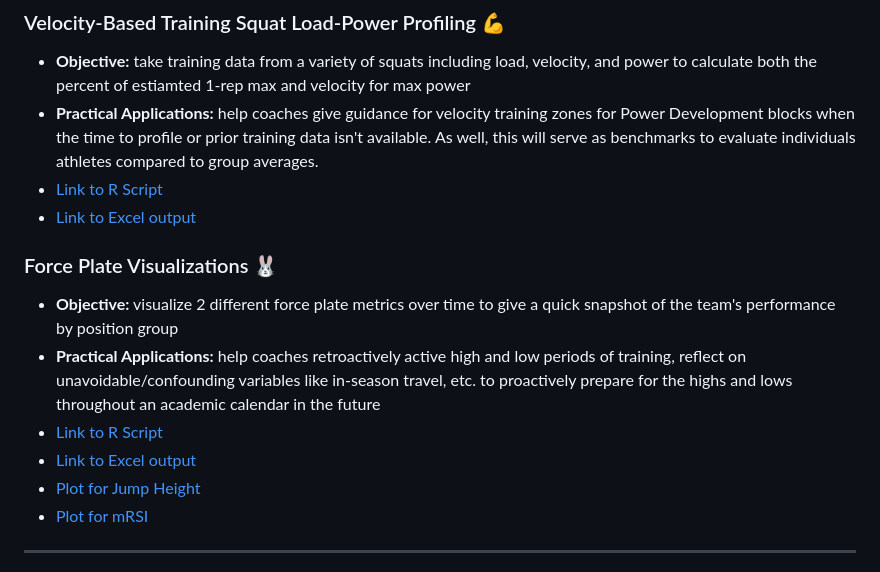
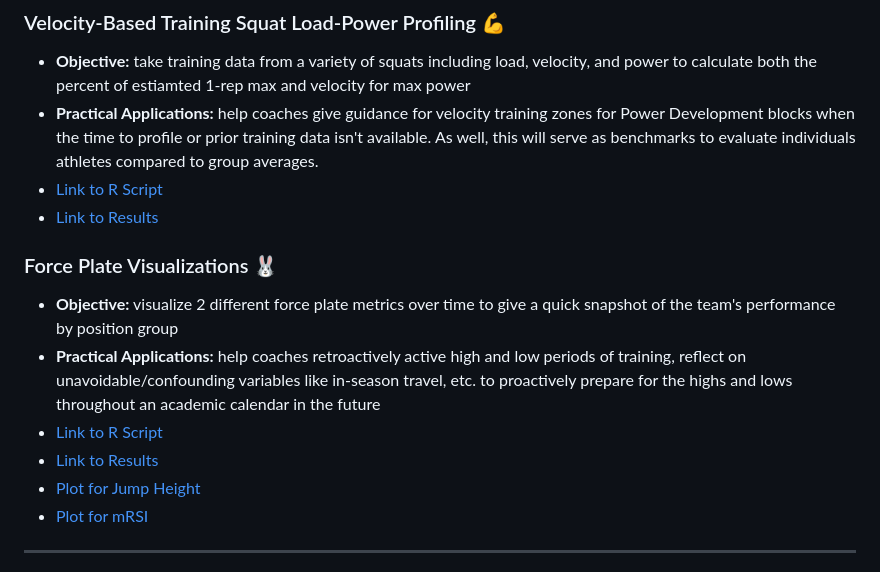
Before and after one commit to matttometz/Matt-Tometz-Sport-Science-Portfolio, a Markdown page: README.md, the part around the change printed below. Drawn GitHub-style.

```diff
--- a/README.md
+++ b/README.md
@@ -19,13 +19,13 @@ Balancing the extremes of publishing academic research with the hands-on world o
 - **Objective:** take training data from a variety of squats including load, velocity, and power to calculate both the percent of estiamted 1-rep max and velocity for max power
 - **Practical Applications:** help coaches give guidance for velocity training zones for Power Development blocks when the time to profile or prior training data isn't available. As well, this will serve as benchmarks to evaluate individuals athletes compared to group averages.
 - [Link to R Script](Squat_Power_R_Script.R)
-- [Link to Excel output](Squat_Power_Results.csv)
+- [Link to Results](Squat_Power_Results.csv)
 
 ### Force Plate Visualizations 🐰
 - **Objective:** visualize 2 different force plate metrics over time to give a quick snapshot of the team's performance by position group
 - **Practical Applications:** help coaches retroactively active high and low periods of training, reflect on unavoidable/confounding variables like in-season travel, etc. to proactively prepare for the highs and lows throughout an academic calendar in the future
 - [Link to R Script](Force_Plate_Viz_R_Script.R)
-- [Link to Excel output](Force_Plate_Results_Table.csv)
+- [Link to Results](Force_Plate_Results_Table.csv)
 - [Plot for Jump Height](Jump_Height_Plot.png)
 - [Plot for mRSI](mRSI_Plot.png)
 
```
Also changed, not shown: other parts of README.md (+1 -1 lines).
